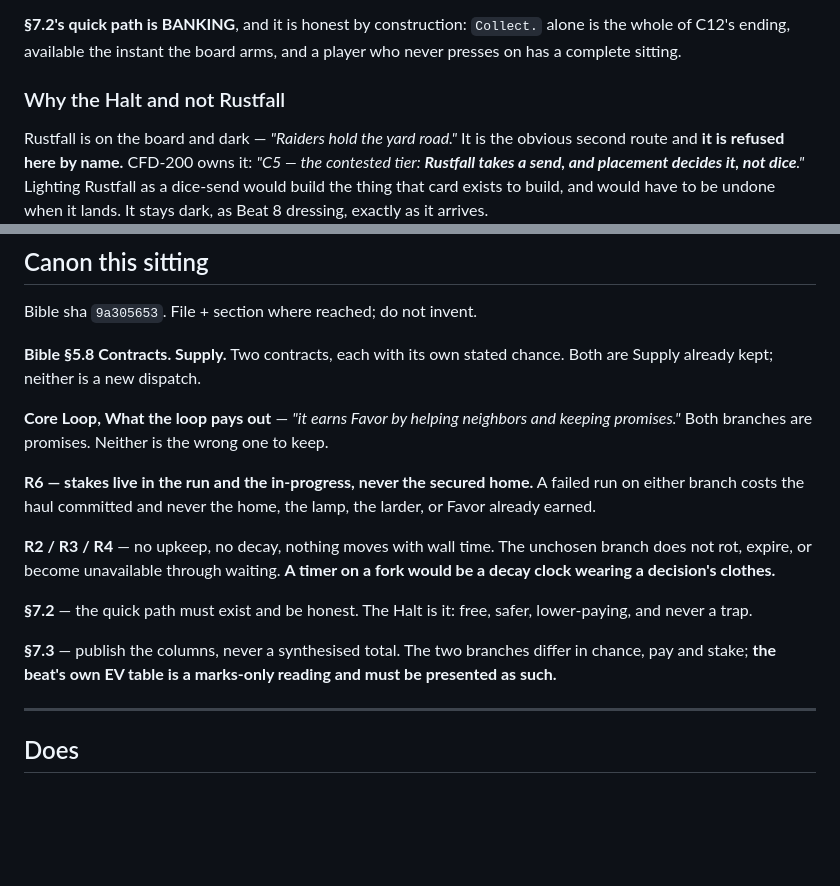
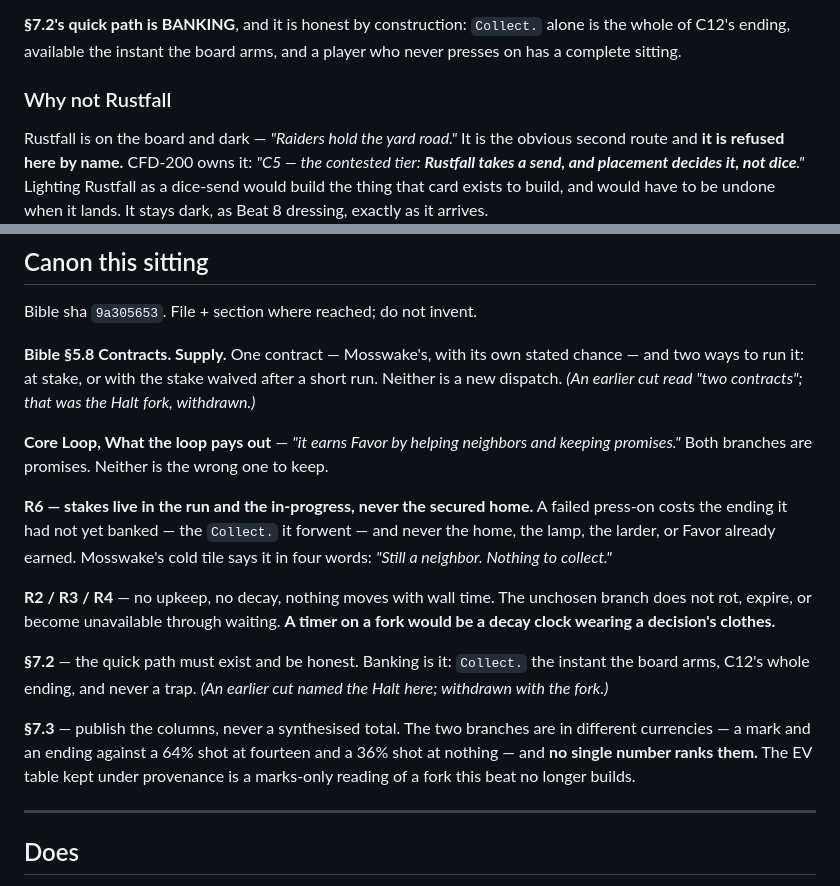
Before and after one commit to davidlopezkurtz/skyrail-boards, a Markdown page: docs/cfd-210-beat.md, 2 parts joined by grey strips. GitHub-like rendering; blank space fills up the shorter version.

Commit message:
docs(beat): CFD-210 — five canon lines still described the withdrawn Halt fork; superseded in place
A build reviewer, reading the signed beat against the board it was building, found
the document disagreeing with itself. The 2026-09-01 re-cut moved the fork from
"the Halt lights, 68 for 10" to bank-or-press-on on the consist, and corrected the
sections that argued for it - but the Canon section beneath them still cited the
old fork as if it were the one being built:

  :273  "### Why the Halt and not Rustfall"   - the section is about Rustfall;
        the Halt is withdrawn
  :323  "Two contracts, each with its own stated chance"  - there is one route
  :337  "The Halt is it: free, safer, lower-paying"  - the 7.2 quick path,
        which the same file says forty lines earlier is BANKING

Measured before this commit: grep for "The Halt is it" and "Two contracts, each"
in docs/cfd-210-beat.md returned one hit each. After: zero.

Two neighbouring lines also read wrong under rule B and are superseded with them:

  R6   "costs the haul committed" - a failed press-on stakes nothing; what it
       costs is the ending it had not yet banked. Mosswake's cold tile says it
       in four words: "Still a neighbor. Nothing to collect."
  7.3  "the two branches differ in chance, pay and stake" - they are in
       different currencies: a mark and an ending against a 64% shot at fourteen
       and a 36% shot at nothing. No single number ranks them.

SUPERSEDED IN PLACE, not appended, per the rule this project keeps paying for: a
new file leaves the wrong one still governing whoever reads it. Each superseded
line carries a one-clause note naming what it replaced, so the next reader sees
the correction rather than only the corrected text.

WHY THIS IS ITS OWN COMMIT. The board that lands next cites this beat as its spec.
A spec that contradicts itself on which fork it specifies is a spec the next
author can build either half of. The beat is made consistent first; the board
lands against a consistent beat.

REJECTED: folding this into the board's commit. Docs and shipped bytes have
different reviewers and different blast radius, and the beat fix is true whether
or not the board lands.

Measured: 694 tests / 694 pass / 0 fail on the dirty tree carrying the board.
No CR bytes, no NUL. Five edits, applied through apply-edits.js with anchors
validated.

Issue: CFD-210

Co-Authored-By: Claude Fable 5.1 <noreply@anthropic.com>

```diff
--- a/docs/cfd-210-beat.md
+++ b/docs/cfd-210-beat.md
@@ -270,7 +270,7 @@ could not have been inherited even if the word had meant the same thing.
 alone is the whole of C12's ending, available the instant the board arms, and a
 player who never presses on has a complete sitting.
 
-### Why the Halt and not Rustfall
+### Why not Rustfall
 
 Rustfall is on the board and dark — *"Raiders hold the yard road."* It is the
 obvious second route and **it is refused here by name.** CFD-200 owns it: *"C5 —
@@ -320,26 +320,32 @@ than pushed through.**
 
 Bible sha `9a305653`. File + section where reached; do not invent.
 
-**Bible §5.8 Contracts. Supply.** Two contracts, each with its own stated chance.
-Both are Supply already kept; neither is a new dispatch.
+**Bible §5.8 Contracts. Supply.** One contract — Mosswake's, with its own stated
+chance — and two ways to run it: at stake, or with the stake waived after a short
+run. Neither is a new dispatch. *(An earlier cut read "two contracts"; that was
+the Halt fork, withdrawn.)*
 
 **Core Loop, What the loop pays out** — *"it earns Favor by helping neighbors and
 keeping promises."* Both branches are promises. Neither is the wrong one to keep.
 
 **R6 — stakes live in the run and the in-progress, never the secured home.** A
-failed run on either branch costs the haul committed and never the home, the
-lamp, the larder, or Favor already earned.
+failed press-on costs the ending it had not yet banked — the `Collect.` it
+forwent — and never the home, the lamp, the larder, or Favor already earned.
+Mosswake's cold tile says it in four words: *"Still a neighbor. Nothing to
+collect."*
 
 **R2 / R3 / R4** — no upkeep, no decay, nothing moves with wall time. The
 unchosen branch does not rot, expire, or become unavailable through waiting. **A
 timer on a fork would be a decay clock wearing a decision's clothes.**
 
-**§7.2** — the quick path must exist and be honest. The Halt is it: free, safer,
-lower-paying, and never a trap.
+**§7.2** — the quick path must exist and be honest. Banking is it: `Collect.`
+the instant the board arms, C12's whole ending, and never a trap. *(An earlier
+cut named the Halt here; withdrawn with the fork.)*
 
-**§7.3** — publish the columns, never a synthesised total. The two branches differ
-in chance, pay and stake; **the beat's own EV table is a marks-only reading and
-must be presented as such.**
+**§7.3** — publish the columns, never a synthesised total. The two branches are
+in different currencies — a mark and an ending against a 64% shot at fourteen and
+a 36% shot at nothing — and **no single number ranks them.** The EV table kept
+under provenance is a marks-only reading of a fork this beat no longer builds.
 
 ---
 
```
